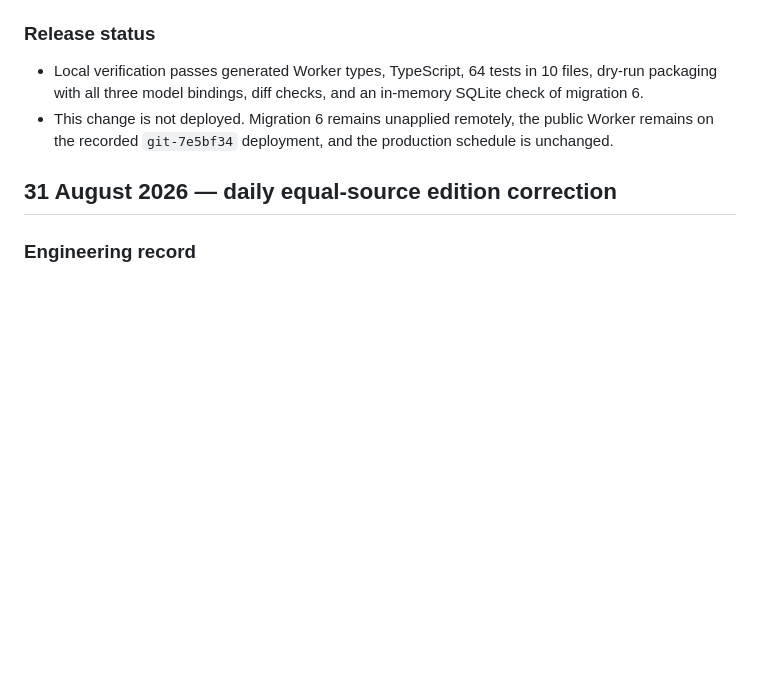
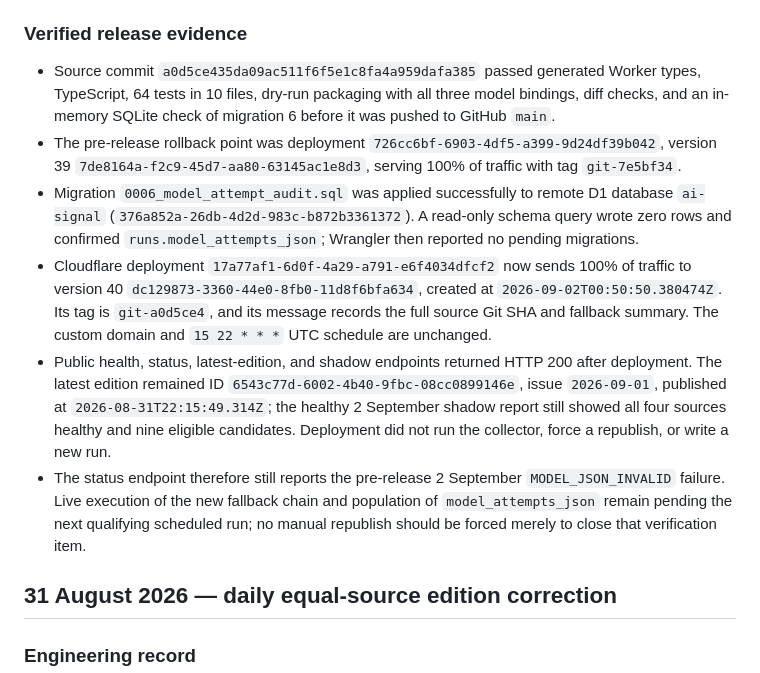
Before and after one commit to tamirlevin/ai-signal-cloudflare, a Markdown page: PROJECT_HISTORY.md, the part around the change. GitHub-like rendering; blank space fills up the shorter version.

Commit message:
Record model fallback production release

```diff
--- a/PROJECT_HISTORY.md
+++ b/PROJECT_HISTORY.md
@@ -17,10 +17,14 @@ This is the curated engineering and production history for AI Signal. It records
 - If all three models fail, deterministic presentation and category-grouped synthesis are built only from the validated collector inventory. Story cards, dates, rankings, provenance, and URLs remain collector-owned, and the completed edition still passes the normal source, presentation, and synthesis validation path.
 - Migration `0006_model_attempt_audit.sql` adds a nullable `runs.model_attempts_json` audit containing bounded per-attempt model, outcome, duration, finish reason, token usage, response length, and safe error diagnostics.
 
-### Release status
+### Verified release evidence
 
-- Local verification passes generated Worker types, TypeScript, 64 tests in 10 files, dry-run packaging with all three model bindings, diff checks, and an in-memory SQLite check of migration 6.
-- This change is not deployed. Migration 6 remains unapplied remotely, the public Worker remains on the recorded `git-7e5bf34` deployment, and the production schedule is unchanged.
+- Source commit `a0d5ce435da09ac511f6f5e1c8fa4a959dafa385` passed generated Worker types, TypeScript, 64 tests in 10 files, dry-run packaging with all three model bindings, diff checks, and an in-memory SQLite check of migration 6 before it was pushed to GitHub `main`.
+- The pre-release rollback point was deployment `726cc6bf-6903-4df5-a399-9d24df39b042`, version 39 `7de8164a-f2c9-45d7-aa80-63145ac1e8d3`, serving 100% of traffic with tag `git-7e5bf34`.
+- Migration `0006_model_attempt_audit.sql` was applied successfully to remote D1 database `ai-signal` (`376a852a-26db-4d2d-983c-b872b3361372`). A read-only schema query wrote zero rows and confirmed `runs.model_attempts_json`; Wrangler then reported no pending migrations.
+- Cloudflare deployment `17a77af1-6d0f-4a29-a791-e6f4034dfcf2` now sends 100% of traffic to version 40 `dc129873-3360-44e0-8fb0-11d8f6bfa634`, created at `2026-09-02T00:50:50.380474Z`. Its tag is `git-a0d5ce4`, and its message records the full source Git SHA and fallback summary. The custom domain and `15 22 * * *` UTC schedule are unchanged.
+- Public health, status, latest-edition, and shadow endpoints returned HTTP 200 after deployment. The latest edition remained ID `6543c77d-6002-4b40-9fbc-08cc0899146e`, issue `2026-09-01`, published at `2026-08-31T22:15:49.314Z`; the healthy 2 September shadow report still showed all four sources healthy and nine eligible candidates. Deployment did not run the collector, force a republish, or write a new run.
+- The status endpoint therefore still reports the pre-release 2 September `MODEL_JSON_INVALID` failure. Live execution of the new fallback chain and population of `model_attempts_json` remain pending the next qualifying scheduled run; no manual republish should be forced merely to close that verification item.
 
 ## 31 August 2026 — daily equal-source edition correction
 
```
